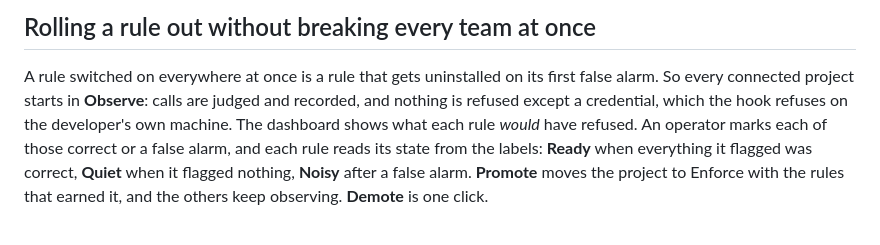
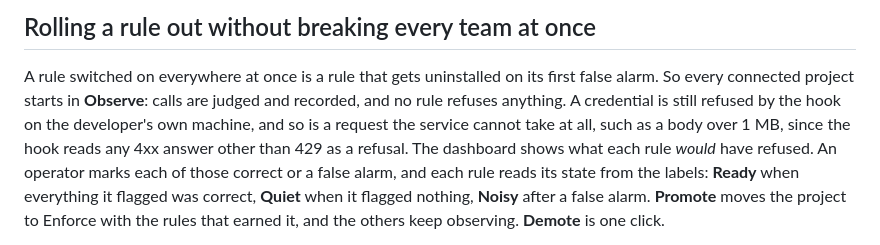
Before and after one commit to upgradedev/aws-threefold, a Markdown page: docs/BUILDER_CENTER_ARTICLE.md, the part around the change. Rendered like a GitHub page.

```diff
--- a/docs/BUILDER_CENTER_ARTICLE.md
+++ b/docs/BUILDER_CENTER_ARTICLE.md
@@ -74,8 +74,10 @@ No model writes the fix.
 
 A rule switched on everywhere at once is a rule that gets uninstalled on its
 first false alarm. So every connected project starts in **Observe**: calls are
-judged and recorded, and nothing is refused except a credential, which the hook
-refuses on the developer's own machine. The dashboard shows what each rule
+judged and recorded, and no rule refuses anything. A credential is still
+refused by the hook on the developer's own machine, and so is a request the
+service cannot take at all, such as a body over 1 MB, since the hook reads any
+4xx answer other than 429 as a refusal. The dashboard shows what each rule
 *would* have refused. An operator marks each of those correct or a false alarm,
 and each rule reads its state from the labels: **Ready** when everything it
 flagged was correct, **Quiet** when it flagged nothing, **Noisy** after a false
```
Also changed, not shown: README.md (+9 -5 lines), docs/SUBMISSION_DOSSIER.md (+4 -2 lines).
